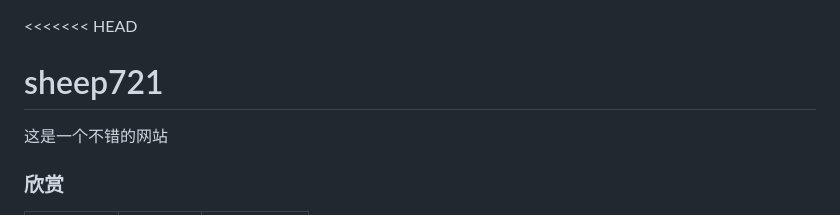
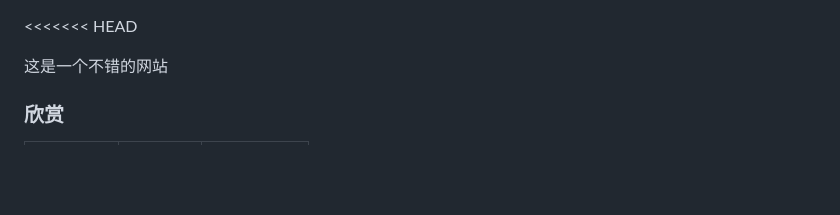
Before and after one commit to electronic-sheep721/sheep721, a Markdown page: README.md, the part around the change. Drawn GitHub-style; blank space fills up the shorter version.

```diff
--- a/README.md
+++ b/README.md
@@ -1,5 +1,5 @@
 <<<<<<< HEAD
-# sheep721
+
 这是一个不错的网站
 
 
```
